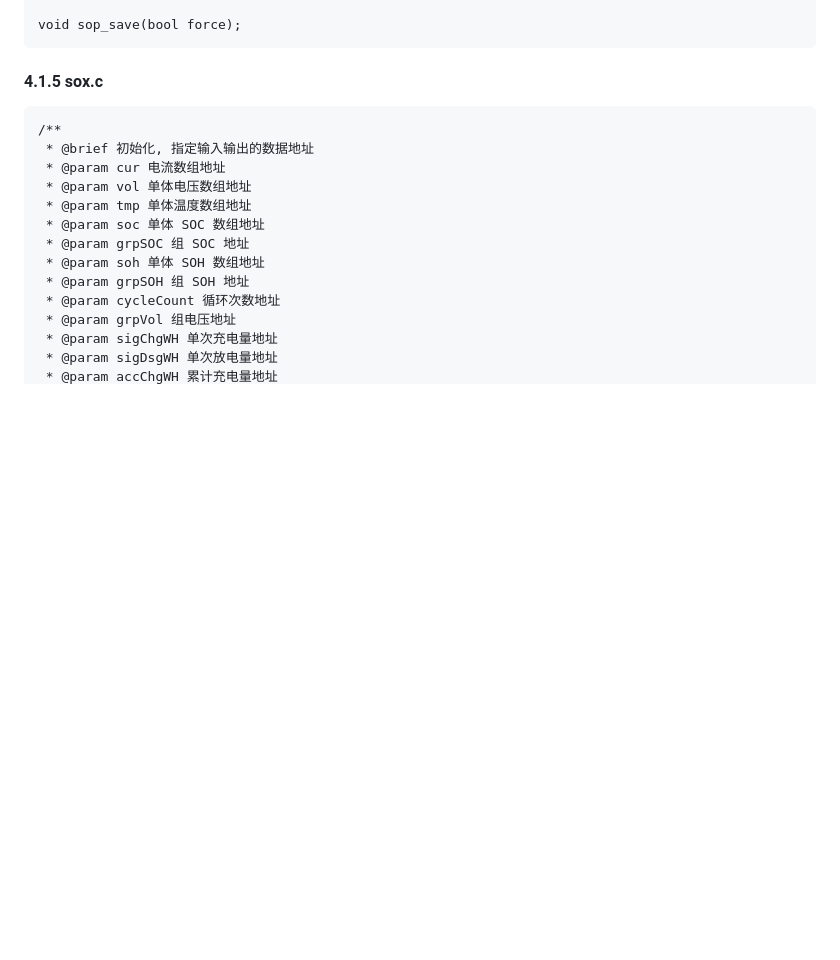
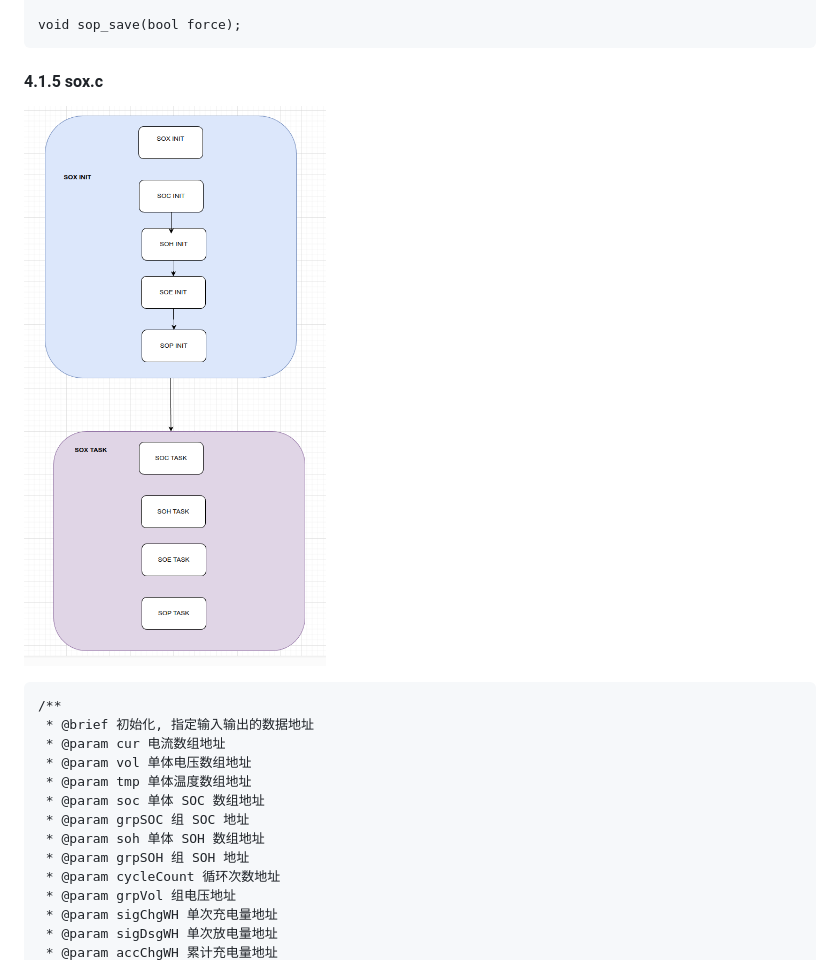
Before and after one commit to iowrite/soc, a Markdown page: README.md, the part around the change. GitHub-like rendering; pictures changed too: doc/sox_module.png (added); blank space fills up the shorter version.

Commit message:
更新

````diff
--- a/README.md
+++ b/README.md
@@ -243,7 +243,7 @@ void sop_task(bool full, bool empty);
 void sop_save(bool force);
 ```
 #### 4.1.5 sox.c
-
+![](doc/sox_module.png)
 ```
 /**
  * @brief 初始化, 指定输入输出的数据地址
````
Also changed, not shown: 2 other files.
